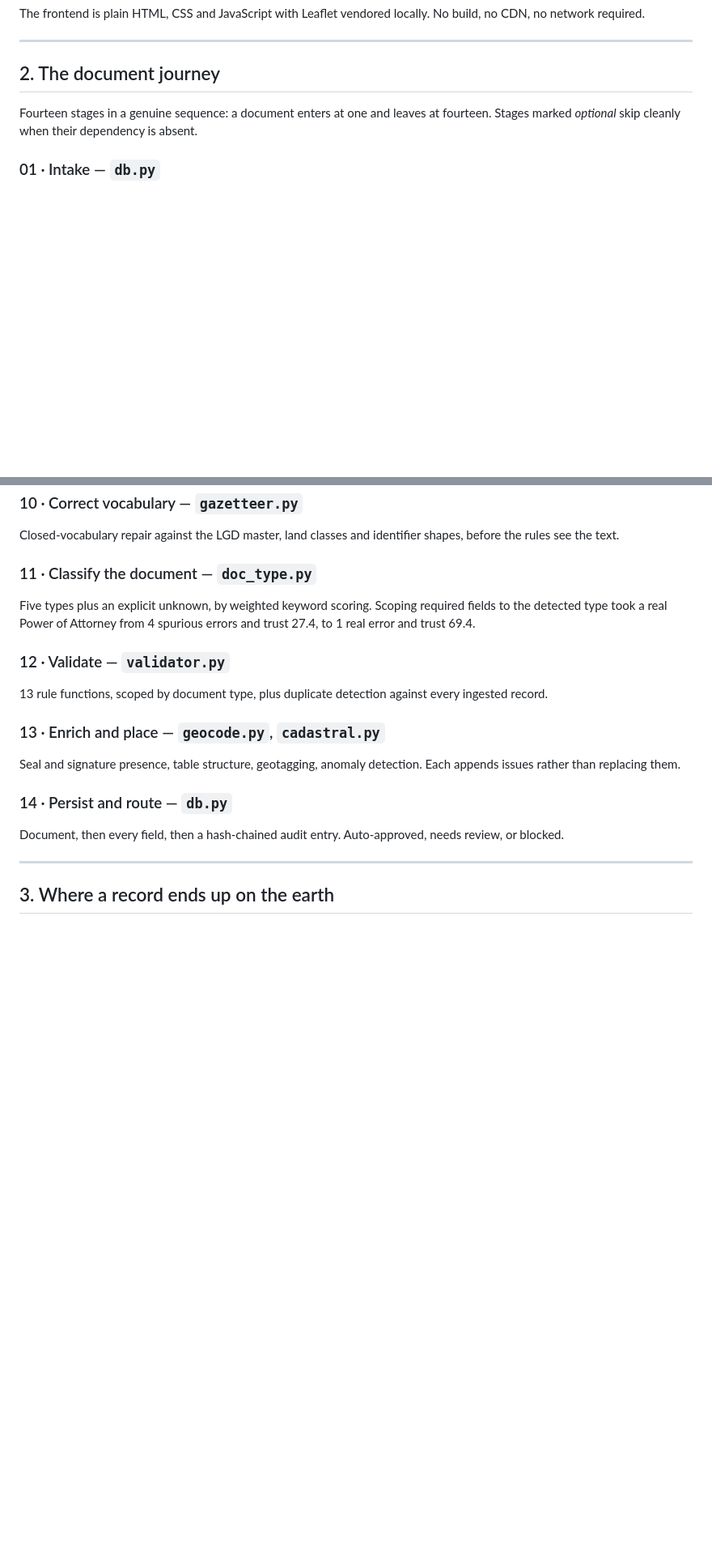
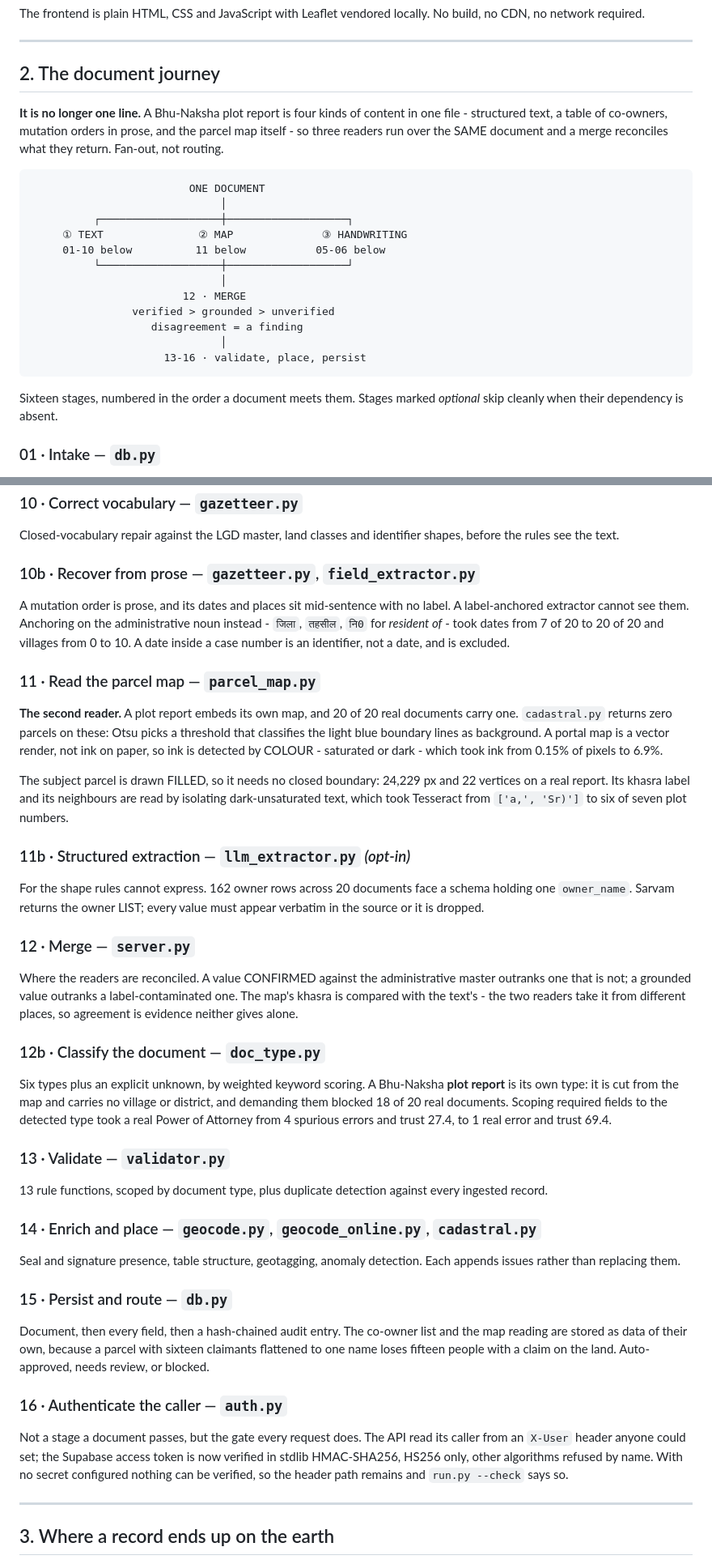
Before and after one commit to luckypant10307-coder/SIH26018_LandRecordDigitization, a Markdown page: ARCHITECTURE.md, 2 parts joined by grey strips. Shown at 81% size. Rendered like a GitHub page; blank space fills up the shorter version.

Commit message:
Bring ARCHITECTURE.md back in line with the code
It had drifted, and it is the repository's own account of itself - the
presentation deck was being updated while this was left describing a system
that no longer exists.

    claimed            actual
    25 modules         30
    15,248 lines       17,492
    66 rules           68
    722 tests / 31     699 / 30 (722 needs a live PostGIS)

Five modules appeared nowhere in it: auth.py, parcel_map.py,
geocode_online.py, anomaly_detector.py, table_structure.py. Every module is
now referenced, the role table is generated from real line counts rather
than asserted, and the six role totals sum to 17,492 - the actual figure.

THE SHAPE WAS THE BIGGER ERROR. It described fourteen stages in a line. The
code has not worked that way since the map pipeline: a plot report is four
kinds of content in one file, so three readers run over the SAME document
and a merge reconciles them. Fan-out, not routing. The journey now shows
that, with the merge as its own stage and the precedence it applies -
confirmed outranks unconfirmed, grounded outranks label-contaminated.

New stages, each one code that existed with nothing describing it: prose
recovery (dates 7/20 -> 20/20, villages 0 -> 10), the parcel map reader
(20/20 documents carry one; ink detected by COLOUR because Otsu classifies
light blue boundaries as background), structured LLM extraction for the
co-owner list, and authentication - not a stage a document passes but the
gate every request does.

The capability table gains the embedded map, token verification, the
satellite basemap, online geocoding and the LLM path, each with the state it
is actually in; and records that LayoutLMv3 and LayoutXLM are not used, with
the measurement that decided it.

699 tests pass.

Co-Authored-By: Claude Opus 5 <noreply@anthropic.com>

````diff
--- a/ARCHITECTURE.md
+++ b/ARCHITECTURE.md
@@ -38,8 +38,28 @@ No build, no CDN, no network required.
 
 ## 2. The document journey
 
-Fourteen stages in a genuine sequence: a document enters at one and leaves at
-fourteen. Stages marked *optional* skip cleanly when their dependency is absent.
+**It is no longer one line.** A Bhu-Naksha plot report is four kinds of
+content in one file - structured text, a table of co-owners, mutation orders
+in prose, and the parcel map itself - so three readers run over the SAME
+document and a merge reconciles what they return. Fan-out, not routing.
+
+```
+                         ONE DOCUMENT
+                              │
+          ┌───────────────────┼───────────────────┐
+     ① TEXT               ② MAP              ③ HANDWRITING
+     01-10 below          11 below           05-06 below
+          └───────────────────┼───────────────────┘
+                              │
+                        12 · MERGE
+                verified > grounded > unverified
+                   disagreement = a finding
+                              │
+                     13-16 · validate, place, persist
+```
+
+Sixteen stages, numbered in the order a document meets them. Stages marked
+*optional* skip cleanly when their dependency is absent.
 
 ### 01 · Intake — `db.py`
 SHA-256 hash, checked against every previous upload. A duplicate does not stop
@@ -94,22 +114,62 @@ resolution from **0 of 43 to 43 of 43**.
 Closed-vocabulary repair against the LGD master, land classes and identifier
 shapes, before the rules see the text.
 
-### 11 · Classify the document — `doc_type.py`
-Five types plus an explicit unknown, by weighted keyword scoring. Scoping
+### 10b · Recover from prose — `gazetteer.py`, `field_extractor.py`
+A mutation order is prose, and its dates and places sit mid-sentence with no
+label. A label-anchored extractor cannot see them. Anchoring on the
+administrative noun instead - `जिला`, `तहसील`, `नि0` for *resident of* - took
+dates from 7 of 20 to 20 of 20 and villages from 0 to 10. A date inside a
+case number is an identifier, not a date, and is excluded.
+
+### 11 · Read the parcel map — `parcel_map.py`
+**The second reader.** A plot report embeds its own map, and 20 of 20 real
+documents carry one. `cadastral.py` returns zero parcels on these: Otsu picks
+a threshold that classifies the light blue boundary lines as background.
+A portal map is a vector render, not ink on paper, so ink is detected by
+COLOUR - saturated or dark - which took ink from 0.15% of pixels to 6.9%.
+
+The subject parcel is drawn FILLED, so it needs no closed boundary: 24,229 px
+and 22 vertices on a real report. Its khasra label and its neighbours are read
+by isolating dark-unsaturated text, which took Tesseract from `['a,', 'Sr)']`
+to six of seven plot numbers.
+
+### 11b · Structured extraction — `llm_extractor.py` *(opt-in)*
+For the shape rules cannot express. 162 owner rows across 20 documents face a
+schema holding one `owner_name`. Sarvam returns the owner LIST; every value
+must appear verbatim in the source or it is dropped.
+
+### 12 · Merge — `server.py`
+Where the readers are reconciled. A value CONFIRMED against the administrative
+master outranks one that is not; a grounded value outranks a
+label-contaminated one. The map's khasra is compared with the text's - the two
+readers take it from different places, so agreement is evidence neither gives
+alone.
+
+### 12b · Classify the document — `doc_type.py`
+Six types plus an explicit unknown, by weighted keyword scoring. A Bhu-Naksha **plot report** is its own type: it is cut from the map and carries no village or district, and demanding them blocked 18 of 20 real documents. Scoping
 required fields to the detected type took a real Power of Attorney from 4
 spurious errors and trust 27.4, to 1 real error and trust 69.4.
 
-### 12 · Validate — `validator.py`
+### 13 · Validate — `validator.py`
 13 rule functions, scoped by document type, plus duplicate detection against
 every ingested record.
 
-### 13 · Enrich and place — `geocode.py`, `cadastral.py`
+### 14 · Enrich and place — `geocode.py`, `geocode_online.py`, `cadastral.py`
 Seal and signature presence, table structure, geotagging, anomaly detection.
 Each appends issues rather than replacing them.
 
-### 14 · Persist and route — `db.py`
-Document, then every field, then a hash-chained audit entry. Auto-approved,
-needs review, or blocked.
+### 15 · Persist and route — `db.py`
+Document, then every field, then a hash-chained audit entry. The co-owner
+list and the map reading are stored as data of their own, because a parcel
+with sixteen claimants flattened to one name loses fifteen people with a
+claim on the land. Auto-approved, needs review, or blocked.
+
+### 16 · Authenticate the caller — `auth.py`
+Not a stage a document passes, but the gate every request does. The API read
+its caller from an `X-User` header anyone could set; the Supabase access
+token is now verified in stdlib HMAC-SHA256, HS256 only, other algorithms
+refused by name. With no secret configured nothing can be verified, so the
+header path remains and `run.py --check` says so.
 
 ---
 
````
Also changed, not shown: other parts of ARCHITECTURE.md (+18 -12 lines).
